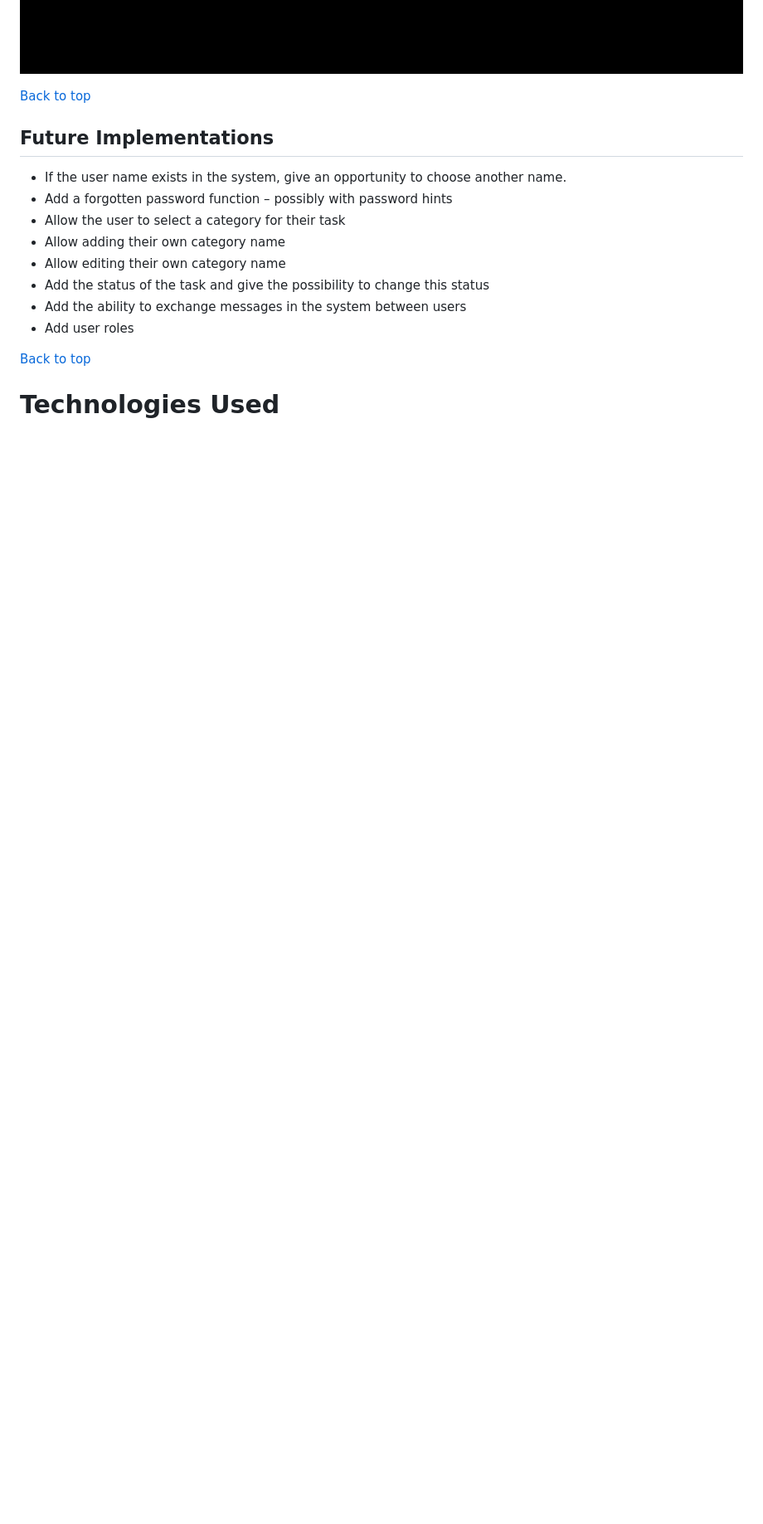
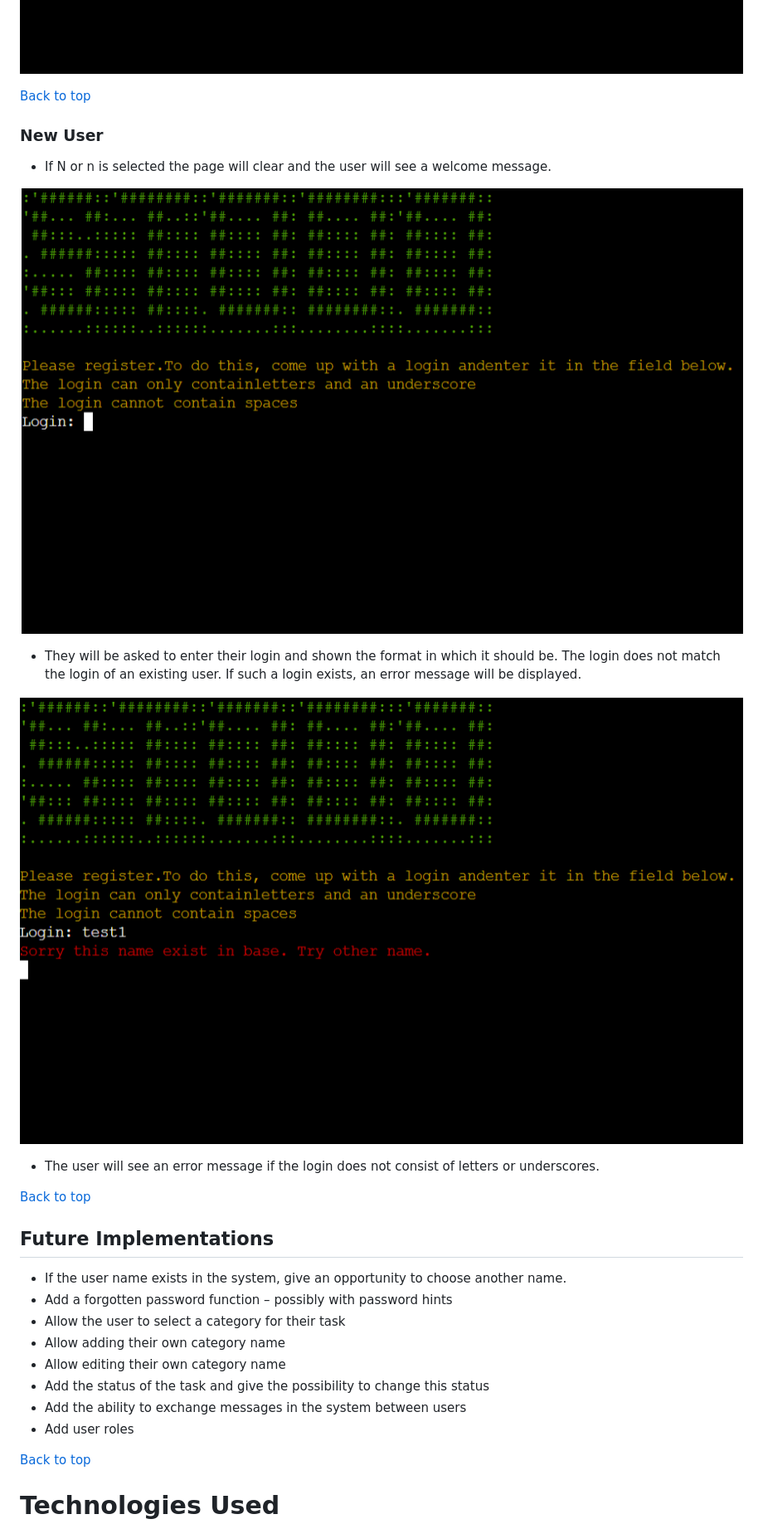
Before and after one commit to barkode/pp3, a Markdown page: README.md, the part around the change printed below. Shown: that part at 83% size. Drawn GitHub-style; pictures changed too: assets/docs/new_user_page1.png (added), assets/docs/new_user_page2.png (added); folded sections open; blank space fills up the shorter version.

```diff
--- a/README.md
+++ b/README.md
@@ -160,6 +161,24 @@ scheme was chosen:
 ![Landing page input number](./assets/docs/lp3.png)
 
 </details>
+
+[Back to top](#contents)
+
+### New User
+
+- If N or n is selected the page will clear and the user will see a welcome
+  message.
+
+![new user page 1](./assets/docs/new_user_page1.png)
+
+- They will be asked to enter their login and shown the format in which it
+  should be. The login does not match the login of an existing user. If such a
+  login exists, an error message will be displayed.
+
+![new user page 2](./assets/docs/new_user_page2.png)
+
+- The user will see an error message if the login does not consist of letters or
+  underscores.
 
 [Back to top](#contents)
 
```
Also changed, not shown: other parts of README.md (+1 -0 lines), 2 other files.
